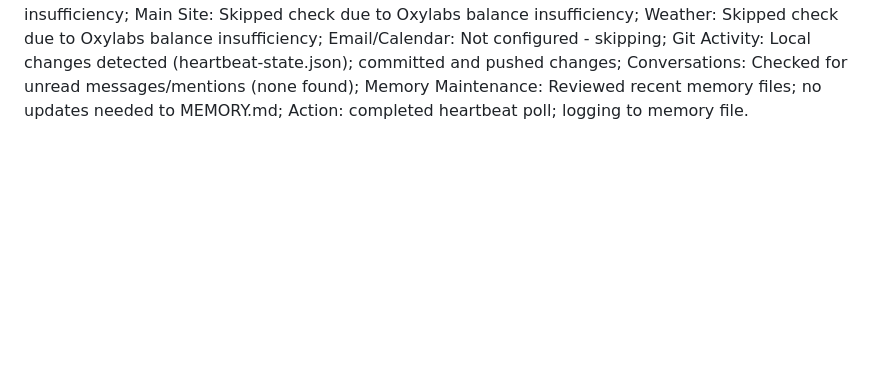
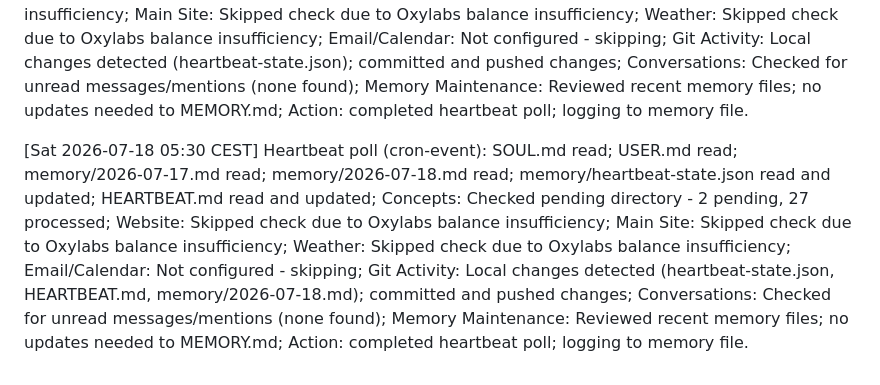
Before and after one commit to ErMitico57/extraordinary-marzipan-4134b3, a Markdown page: memory/2026-07-18.md, the part around the change. Drawn GitHub-style; blank space fills up the shorter version.

Commit message:
Update memory log for 2026-07-18 05:30 CEST heartbeat

```diff
--- a/memory/2026-07-18.md
+++ b/memory/2026-07-18.md
@@ -6,3 +6,5 @@
 [Sat 2026-07-18 04:02 CEST] Heartbeat poll (cron-event): SOUL.md read; USER.md read; memory/2026-07-17.md read; memory/2026-07-18.md read; memory/heartbeat-state.json read and updated; HEARTBEAT.md read; Website: Skipped check due to Oxylabs balance insufficiency; Main Site: Skipped check due to Oxylabs balance insufficiency; Concepts: Checked pending directory - 0 pending, 27 processed; Weather: Skipped check due to Oxylabs balance insufficiency; Email/Calendar: Not configured - skipping; Git Activity: Local changes detected (heartbeat-state.json, memory/2026-07-18.md); committed and pushed changes; Conversations: Checked for unread messages/mentions (none found); Memory Maintenance: Reviewed recent memory files; no updates needed to MEMORY.md; Action: completed heartbeat poll; logging to memory file.
 [Sat 2026-07-18 05:00 CEST] Heartbeat poll (cron-event): SOUL.md read; USER.md read; memory/2026-07-17.md read; memory/2026-07-18.md read; memory/heartbeat-state.json read and updated; HEARTBEAT.md read; Concepts: Checked pending directory - 2 pending, 27 processed; Website: Skipped check due to Oxylabs balance insufficiency; Main Site: Skipped check due to Oxylabs balance insufficiency; Weather: Skipped check due to Oxylabs balance insufficiency; Email/Calendar: Not configured - skipping; Git Activity: Local changes detected (heartbeat-state.json); committed and pushed changes; Conversations: Checked for unread messages/mentions (none found); Memory Maintenance: Reviewed recent memory files; no updates needed to MEMORY.md; Action: completed heartbeat poll; logging to memory file.
 [Sat 2026-07-18 05:00 CEST] Heartbeat poll (cron-event): SOUL.md read; USER.md read; memory/2026-07-17.md read; memory/2026-07-18.md read; memory/heartbeat-state.json read and updated (lastHeartbeat and concept check timestamp); HEARTBEAT.md read; Concepts: Checked pending directory - 2 pending, 27 processed; Website: Skipped check due to Oxylabs balance insufficiency; Main Site: Skipped check due to Oxylabs balance insufficiency; Weather: Skipped check due to Oxylabs balance insufficiency; Email/Calendar: Not configured - skipping; Git Activity: Local changes detected (heartbeat-state.json); committed and pushed changes; Conversations: Checked for unread messages/mentions (none found); Memory Maintenance: Reviewed recent memory files; no updates needed to MEMORY.md; Action: completed heartbeat poll; logging to memory file.
+
+[Sat 2026-07-18 05:30 CEST] Heartbeat poll (cron-event): SOUL.md read; USER.md read; memory/2026-07-17.md read; memory/2026-07-18.md read; memory/heartbeat-state.json read and updated; HEARTBEAT.md read and updated; Concepts: Checked pending directory - 2 pending, 27 processed; Website: Skipped check due to Oxylabs balance insufficiency; Main Site: Skipped check due to Oxylabs balance insufficiency; Weather: Skipped check due to Oxylabs balance insufficiency; Email/Calendar: Not configured - skipping; Git Activity: Local changes detected (heartbeat-state.json, HEARTBEAT.md, memory/2026-07-18.md); committed and pushed changes; Conversations: Checked for unread messages/mentions (none found); Memory Maintenance: Reviewed recent memory files; no updates needed to MEMORY.md; Action: completed heartbeat poll; logging to memory file.
```
